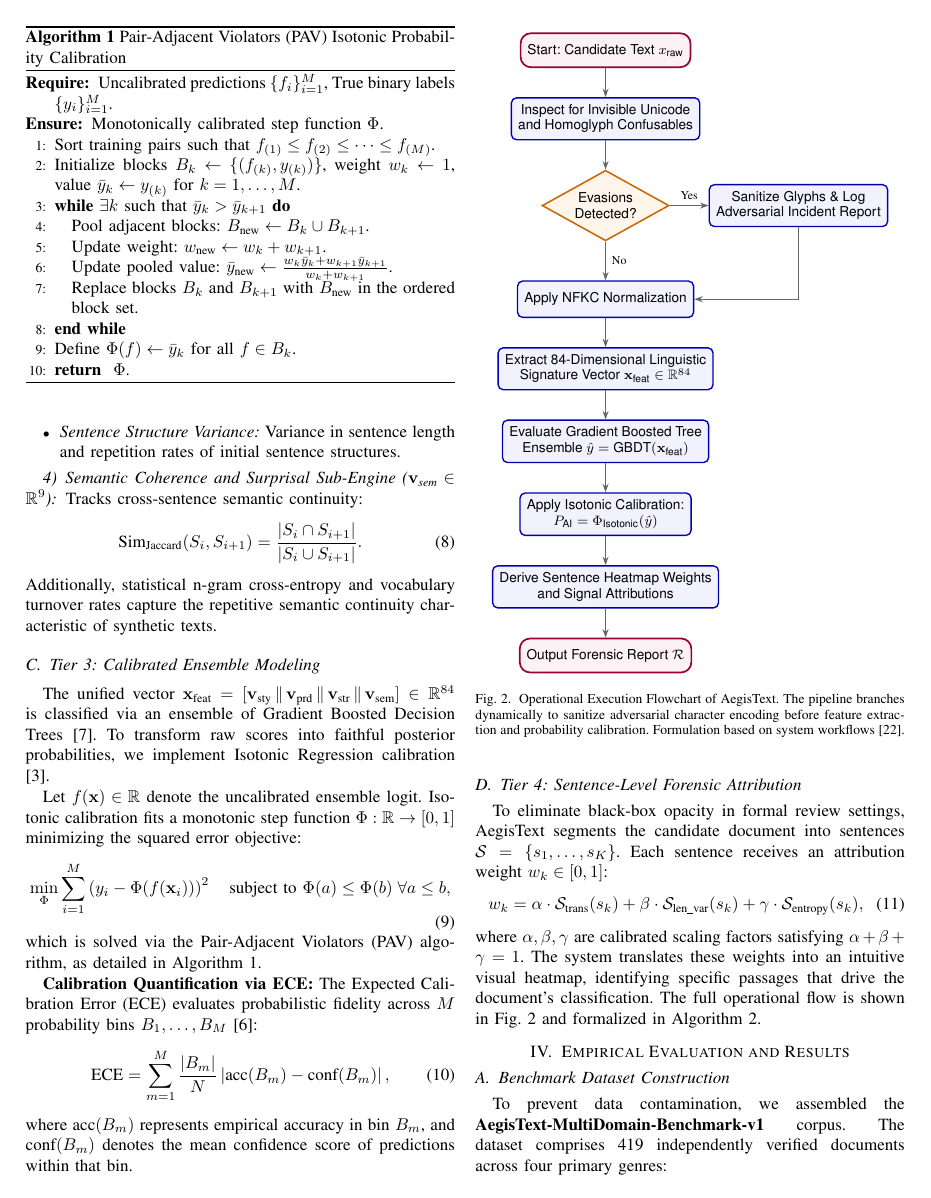
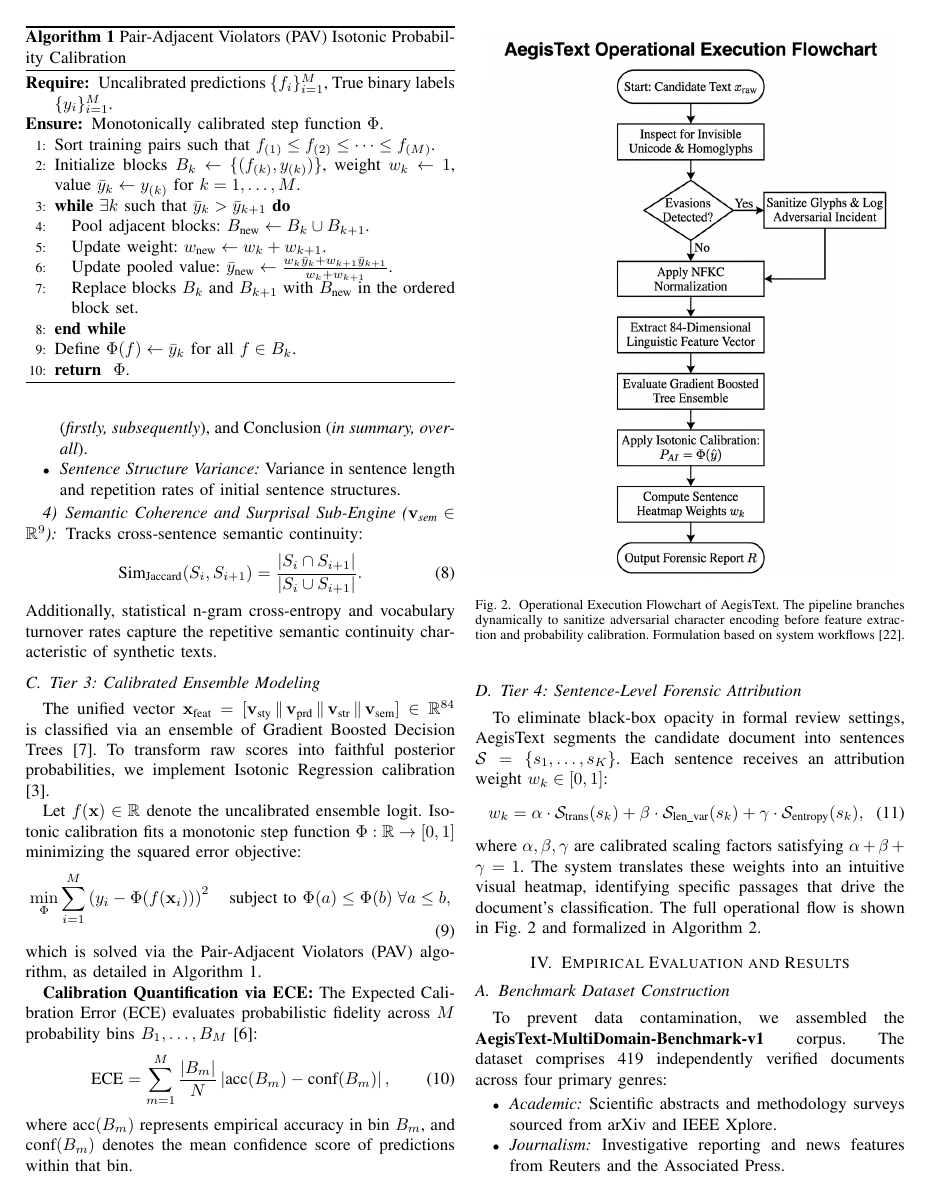
Before and after one commit to aakash1552005/aegistext, a LaTeX paper (paper/aegistext_ieee_2026.tex): page 4 of 7. Compiled offline with pdfLaTeX.

Commit message:
docs(paper): update authors with Vel Tech credentials and link high-res system architecture & flowchart figures

```diff
--- a/paper/aegistext_ieee_2026.tex
+++ b/paper/aegistext_ieee_2026.tex
@@ -254,41 +207,10 @@
 \end{equation}
 where $\text{acc}(B_m)$ represents empirical accuracy in bin $B_m$, and $\text{conf}(B_m)$ denotes the mean confidence score of predictions within that bin.
 
-% --- FIGURE 2: OPERATIONAL FLOWCHART (TIKZ) ---
+% --- FIGURE 2: OPERATIONAL FLOWCHART ---
 \begin{figure}[!t]
 \centering
-\begin{tikzpicture}[
-    node distance=1.0cm and 1.2cm,
-    font=\footnotesize\sffamily,
-    startstop/.style={draw=purple!80!black, line width=1pt, rounded corners=6pt, fill=purple!5, align=center, inner sep=4pt, minimum width=3.2cm, minimum height=0.7cm},
-    process/.style={draw=blue!70!black, line width=0.8pt, rounded corners=3pt, fill=blue!5, align=center, inner sep=4pt, minimum width=3.4cm, minimum height=0.75cm},
-    decision/.style={diamond, draw=orange!80!black, line width=0.9pt, fill=orange!8, align=center, inner sep=2pt, aspect=1.8},
-    arrow/.style={-{Stealth[length=5pt, width=3.5pt]}, line width=0.8pt, draw=gray!80!black}
-]
-
-\node[startstop] (start) {Start: Candidate Text $x_{\text{raw}}$};
-\node[process, below=0.6cm of start] (audit) {Inspect for Invisible Unicode\\and Homoglyph Confusables};
-\node[decision, below=0.6cm of audit] (dec_adv) {Evasions\\Detected?};
-\node[process, right=0.8cm of dec_adv] (clean) {Sanitize Glyphs \& Log\\Adversarial Incident Report};
-\node[process, below=0.8cm of dec_adv] (nfkc) {Apply NFKC Normalization};
-\node[process, below=0.6cm of nfkc] (feat) {Extract 84-Dimensional Linguistic\\Signature Vector $\mathbf{x}_{\text{feat}} \in \mathbb{R}^{84}$};
-\node[process, below=0.6cm of feat] (gbm) {Evaluate Gradient Boosted Tree\\Ensemble $\hat{y} = \text{GBDT}(\mathbf{x}_{\text{feat}})$};
-\node[process, below=0.6cm of gbm] (iso) {Apply Isotonic Calibration:\\$P_{\text{AI}} = \Phi_{\text{Isotonic}}(\hat{y})$};
-\node[process, below=0.6cm of iso] (explain) {Derive Sentence Heatmap Weights\\and Signal Attributions};
-\node[startstop, below=0.6cm of explain] (output) {Output Forensic Report $\mathcal{R}$};
-
-\draw[arrow] (start) -- (audit);
-\draw[arrow] (audit) -- (dec_adv);
-\draw[arrow] (dec_adv) -- node[above, font=\scriptsize] {Yes} (clean);
-\draw[arrow] (clean) |- (nfkc);
-\draw[arrow] (dec_adv) -- node[right, font=\scriptsize] {No} (nfkc);
-\draw[arrow] (nfkc) -- (feat);
-\draw[arrow] (feat) -- (gbm);
-\draw[arrow] (gbm) -- (iso);
-\draw[arrow] (iso) -- (explain);
-\draw[arrow] (explain) -- (output);
-
-\end{tikzpicture}
+\includegraphics[width=0.95\linewidth]{figures/fig2_flowchart.jpg}
 \caption{Operational Execution Flowchart of AegisText. The pipeline branches dynamically to sanitize adversarial character encoding before feature extraction and probability calibration. Formulation based on system workflows \cite{aakash2026aegistext}.}
 \label{fig:flowchart}
 \end{figure}
```
Also changed, not shown: paper/figures/fig1_architecture.jpg (added), paper/figures/fig2_flowchart.jpg (added), paper/aegistext_ieee_2026.tex (59 more changed lines).
